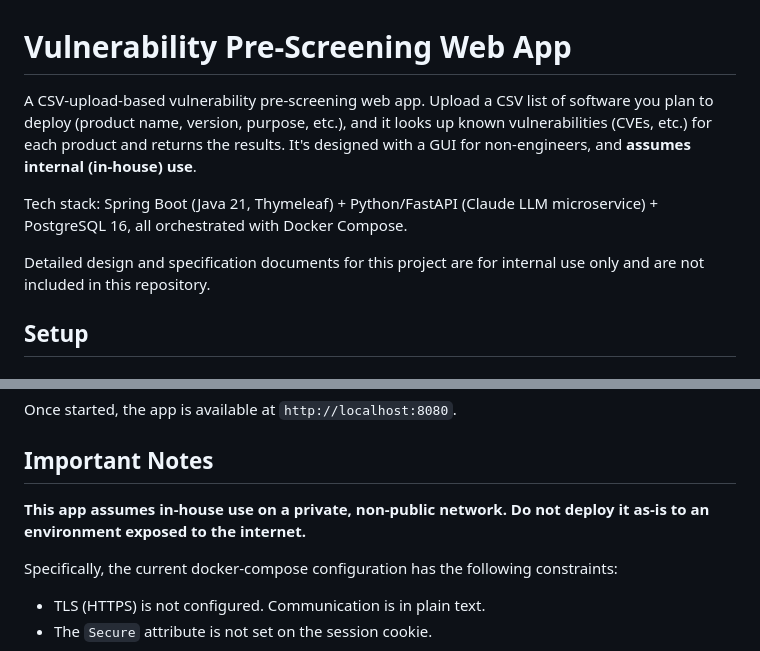
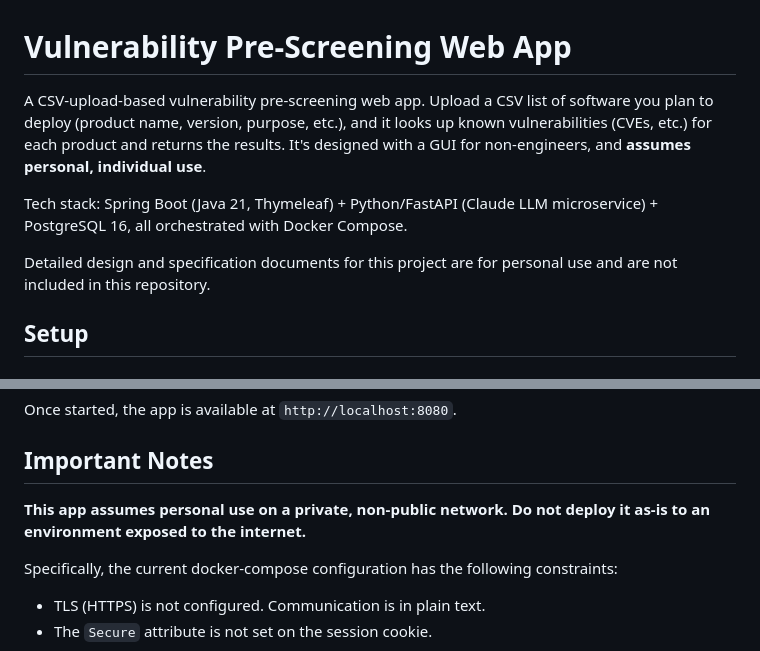
Before and after one commit to ykiasito/research_vulenerability, a Markdown page: README.md, 2 parts joined by grey strips. Rendered like a GitHub page.

Commit message:
Replace internal/in-house use wording with personal-use wording in README

```diff
--- a/README.md
+++ b/README.md
@@ -1,10 +1,10 @@
 # Vulnerability Pre-Screening Web App
 
-A CSV-upload-based vulnerability pre-screening web app. Upload a CSV list of software you plan to deploy (product name, version, purpose, etc.), and it looks up known vulnerabilities (CVEs, etc.) for each product and returns the results. It's designed with a GUI for non-engineers, and **assumes internal (in-house) use**.
+A CSV-upload-based vulnerability pre-screening web app. Upload a CSV list of software you plan to deploy (product name, version, purpose, etc.), and it looks up known vulnerabilities (CVEs, etc.) for each product and returns the results. It's designed with a GUI for non-engineers, and **assumes personal, individual use**.
 
 Tech stack: Spring Boot (Java 21, Thymeleaf) + Python/FastAPI (Claude LLM microservice) + PostgreSQL 16, all orchestrated with Docker Compose.
 
-Detailed design and specification documents for this project are for internal use only and are not included in this repository.
+Detailed design and specification documents for this project are for personal use and are not included in this repository.
 
 ## Setup
 
@@ -27,7 +27,7 @@ Once started, the app is available at `http://localhost:8080`.
 
 ## Important Notes
 
-**This app assumes in-house use on a private, non-public network. Do not deploy it as-is to an environment exposed to the internet.**
+**This app assumes personal use on a private, non-public network. Do not deploy it as-is to an environment exposed to the internet.**
 
 Specifically, the current docker-compose configuration has the following constraints:
 
```
Also changed, not shown: README_ja.md (+3 -3 lines).
